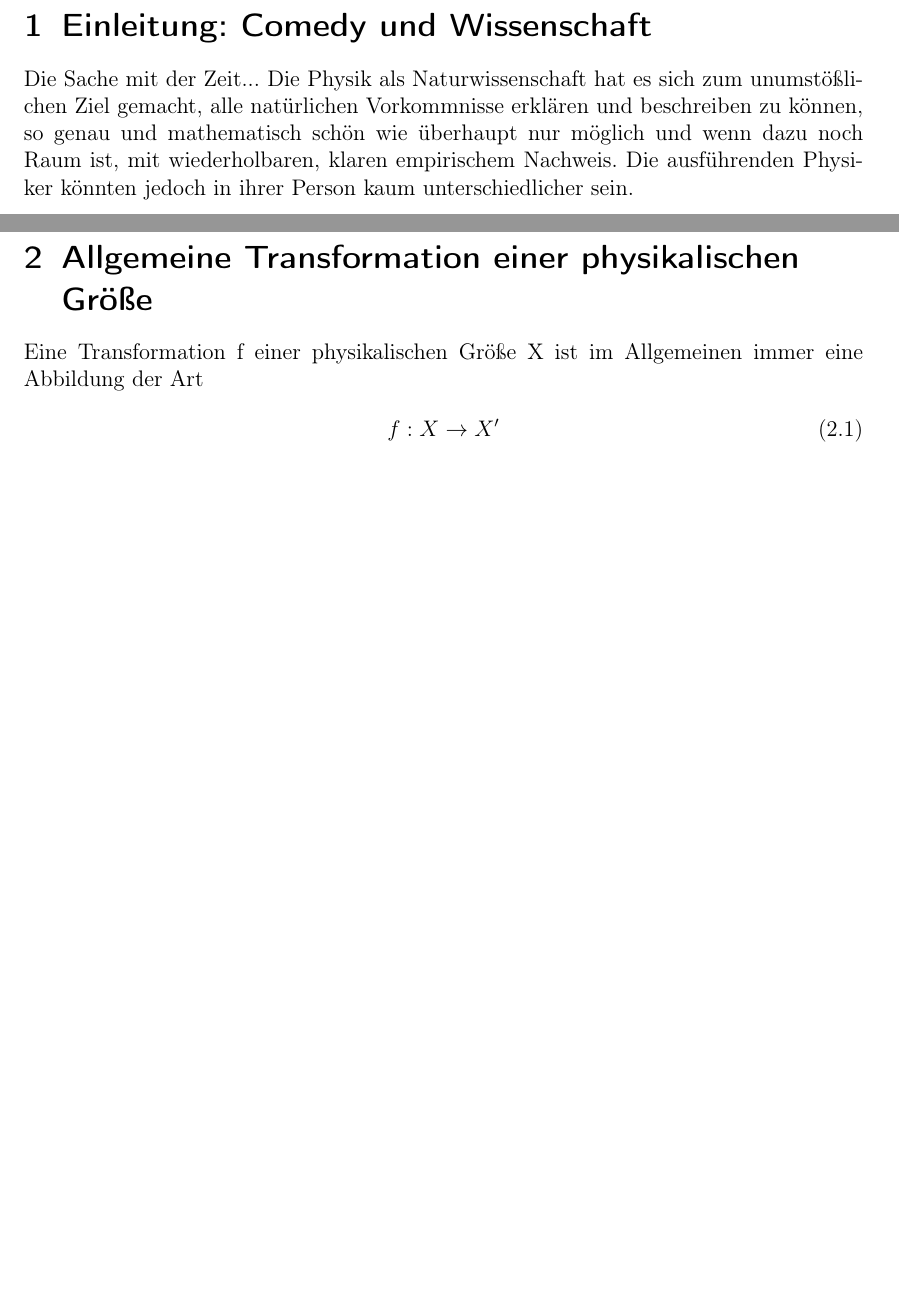
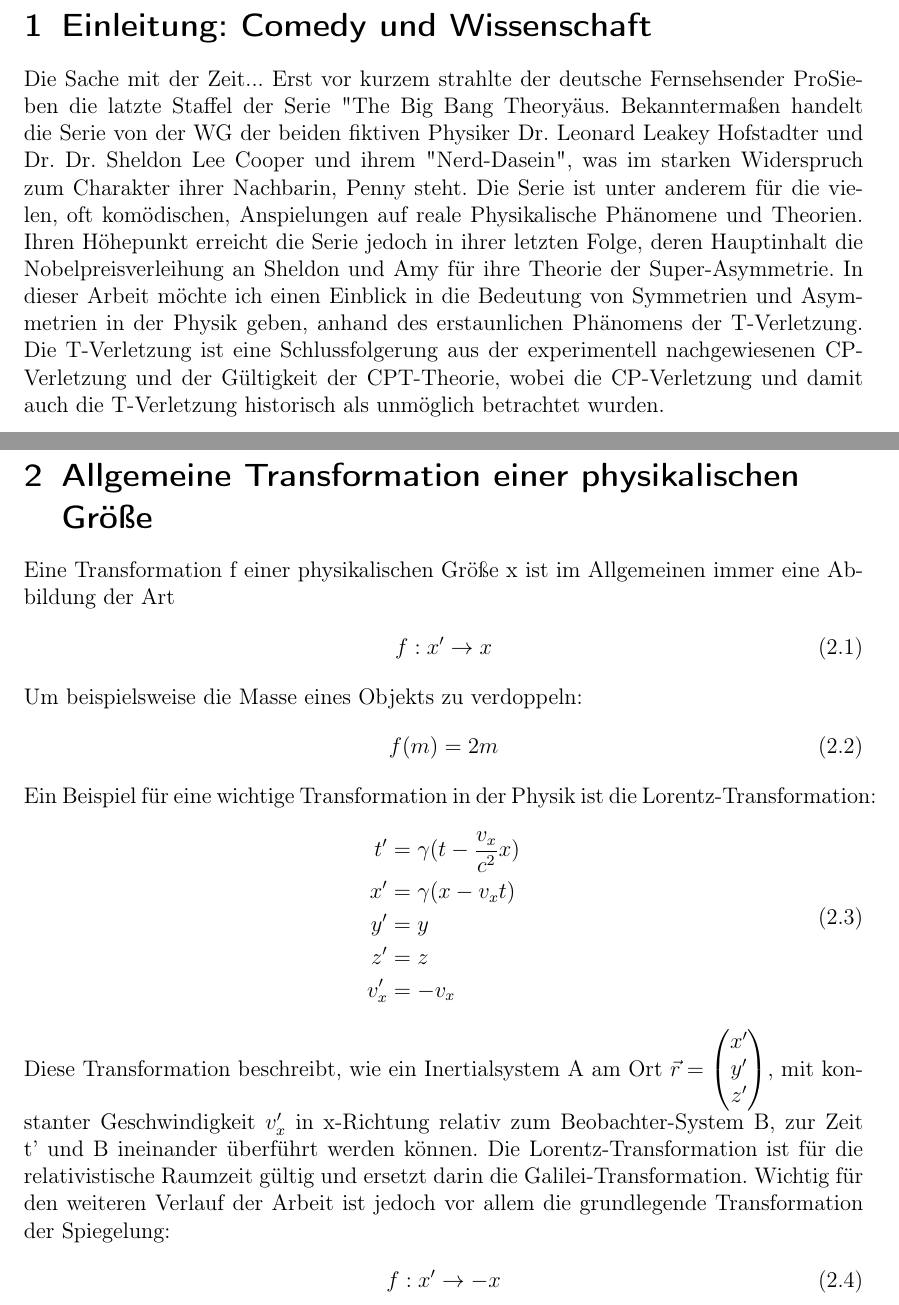
Before and after one commit to MatteoSchmider/W-Seminar, a LaTeX document (Arbeit.tex): two parts of pages 3 and 4 of 13, joined at a grey line, cut so that both start at the same text, the shorter picture padded with empty space. Compiled offline with pdfLaTeX.

Commit message:
Updates zur morgigen Besprechung commiten

```diff
--- a/Arbeit.tex
+++ b/Arbeit.tex
@@ -83,7 +83,8 @@
 
   \section{Einleitung: Comedy und Wissenschaft}
 
-Die Sache mit der Zeit... Die Physik als Naturwissenschaft hat es sich zum unumstößlichen Ziel gemacht, alle natürlichen Vorkommnisse erklären und beschreiben zu können, so genau und mathematisch schön wie überhaupt nur möglich und wenn dazu noch Raum ist, mit wiederholbaren, klaren empirischem Nachweis. Die ausführenden Physiker könnten jedoch in ihrer Person kaum unterschiedlicher sein.
+Die Sache mit der Zeit...
+Erst vor kurzem strahlte der deutsche Fernsehsender ProSieben die latzte Staffel der Serie "The Big Bang Theory" aus. Bekanntermaßen handelt die Serie von der WG der beiden fiktiven Physiker Dr. Leonard Leakey Hofstadter und Dr. Dr. Sheldon Lee Cooper und ihrem "Nerd-Dasein", was im starken Widerspruch zum Charakter ihrer Nachbarin, Penny steht. Die Serie ist unter anderem für die vielen, oft komödischen, Anspielungen auf reale Physikalische Phänomene und Theorien. \iffalse 1-5 Zeilen Nacherzählung der Serie \fi Ihren Höhepunkt erreicht die Serie jedoch in ihrer letzten Folge, deren Hauptinhalt die Nobelpreisverleihung an Sheldon und Amy für ihre Theorie der Super-Asymmetrie. In dieser Arbeit möchte ich einen Einblick in die Bedeutung von Symmetrien und Asymmetrien in der Physik geben, anhand des erstaunlichen Phänomens der T-Verletzung. Die T-Verletzung ist eine Schlussfolgerung aus der experimentell nachgewiesenen CP-Verletzung und der Gültigkeit der CPT-Theorie, wobei die CP-Verletzung und damit auch die T-Verletzung historisch als unmöglich betrachtet wurden. \iffalse Letzte zwei Sätze zu abstrakt, müssen besser zu lockererem Stil der Einleitung passen, Einleitung soll trotzdem noch möglichst genau das Thema vorbereiten \fi
 
 %%%%%%%%%%%%%%%%%%%%%%%%%%%%%%%%%
   \newpage  % neuer Abschnitt auf neue Seite, kann auch entfallen
@@ -91,11 +92,25 @@ Die Sache mit der Zeit... Die Physik als Naturwissenschaft hat es sich zum unums
 
   \section{Allgemeine Transformation einer physikalischen Größe}
 
-Eine Transformation f einer physikalischen Größe X ist im Allgemeinen immer eine Abbildung der Art
+Eine Transformation f einer physikalischen Größe x ist im Allgemeinen immer eine Abbildung der Art
 \begin{align}
-    f: X \to X'
+    f: x' \to x
 \end{align}
-
+Um beispielsweise die Masse eines Objekts zu verdoppeln:
+\begin{align}
+    f(m) = 2m
+\end{align}
+Ein Beispiel für eine wichtige Transformation in der Physik ist die Lorentz-Transformation:
+\begin{align}
+  \begin{split}
+    t' &= \gamma(t - \frac{v_x}{c^2}x) \\ x' &= \gamma(x -v_x t) \\ y' &= y \\ z' &= z \\ v_x' &= -v_x
+  \end{split}
+\end{align}
+Diese Transformation beschreibt, wie ein Inertialsystem A am Ort $ \vec{r} = \begin{pmatrix}x'\\y'\\z'\end{pmatrix} $, mit konstanter Geschwindigkeit $v_x'$ in x-Richtung relativ zum Beobachter-System B, zur Zeit t' und B ineinander überführt werden können. Die Lorentz-Transformation ist für die relativistische Raumzeit gültig und ersetzt darin die Galilei-Transformation.
+Wichtig für den weiteren Verlauf der Arbeit ist jedoch vor allem die grundlegende Transformation der Spiegelung:
+\begin{align}
+    f: x' \to - x
+\end{align}
 
 %%%%%%%%%%%%%%%%%%%%%%%%%%%%%%%%%
   \newpage  % neuer Abschnitt auf neue Seite, kann auch entfallen
```
Also changed, not shown: Arbeit.pdf, Arbeit.tex (2 more changed lines), 5 other files.
